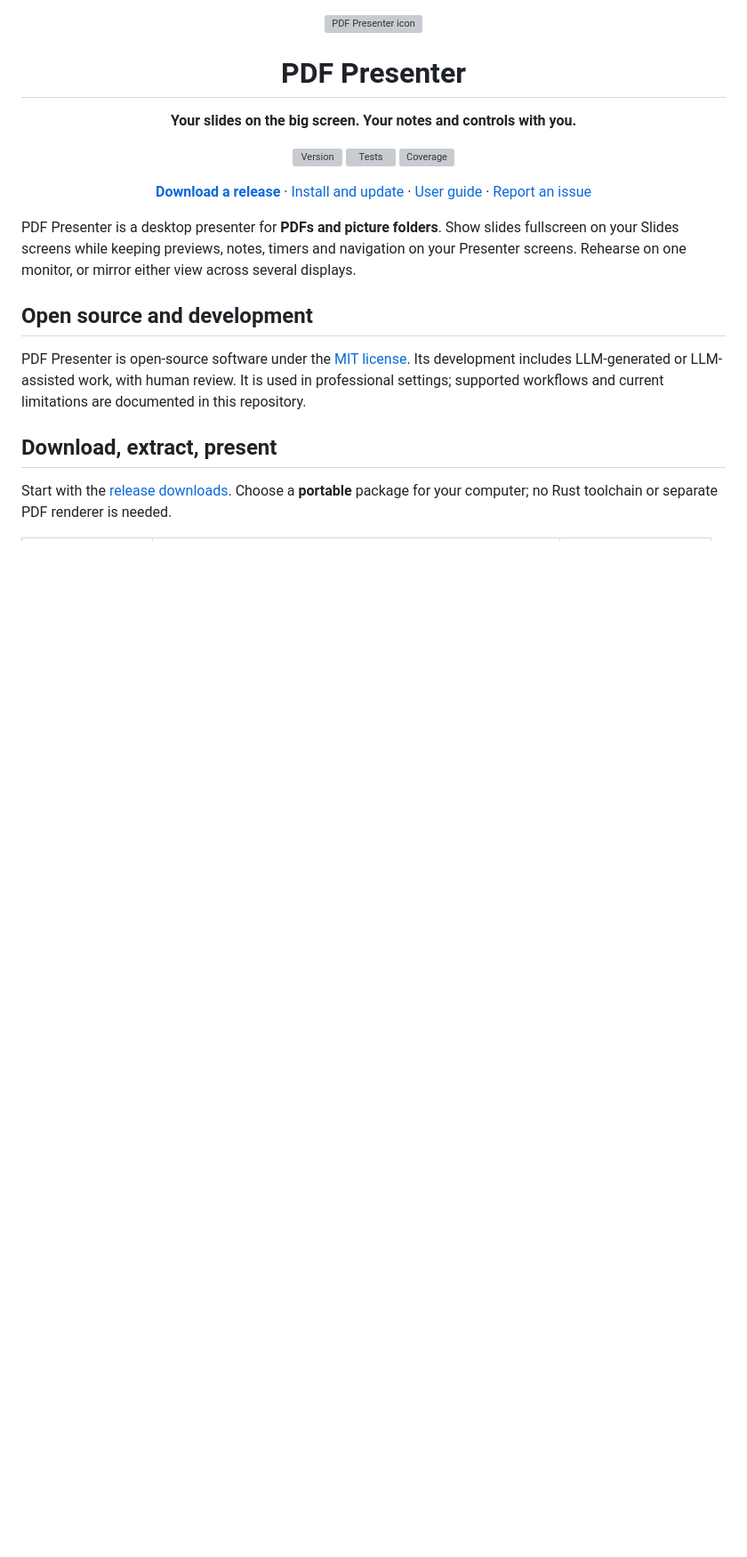
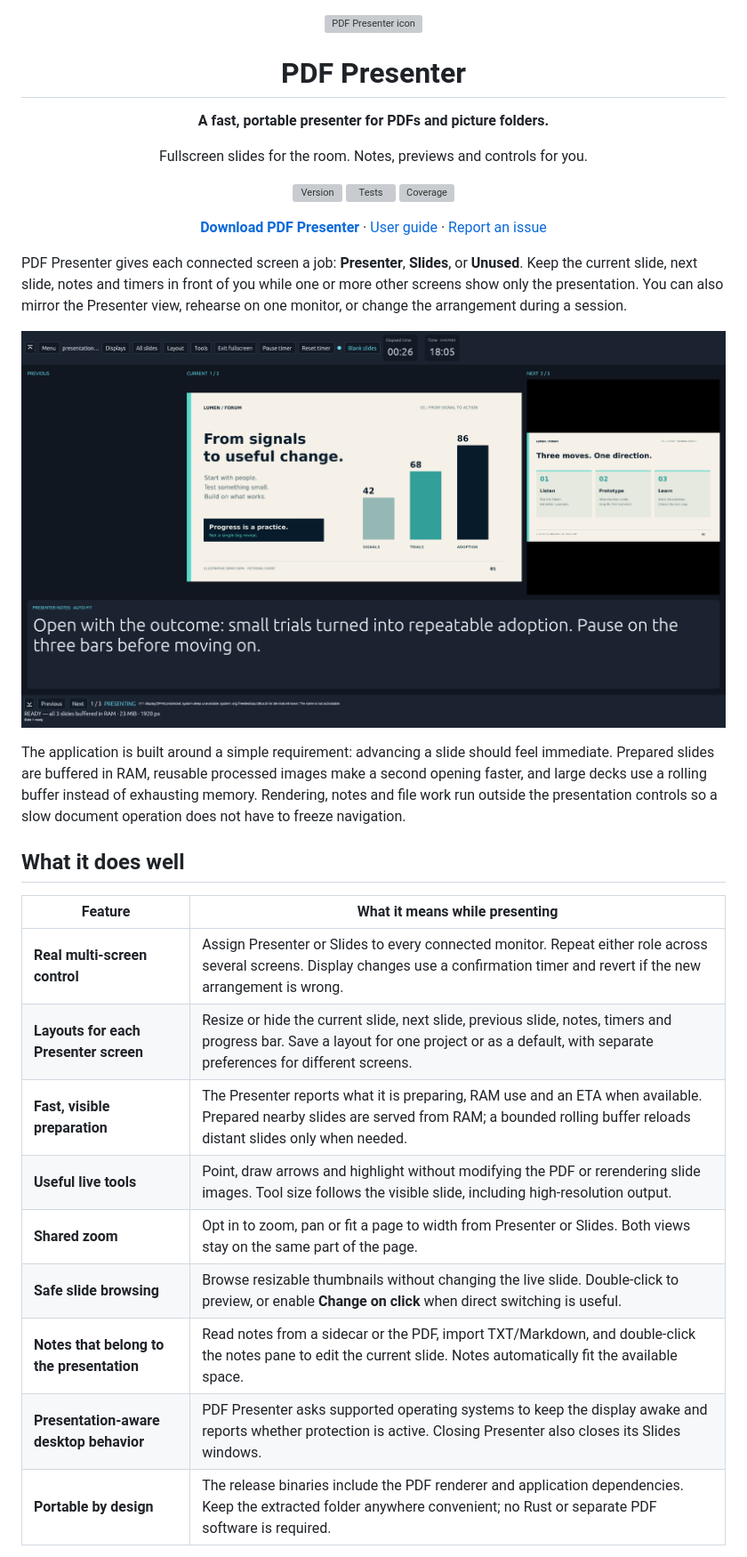
Before and after one commit to idle-org/Deckstride, a Markdown page: README.md, the part around one of its changes. Shown at 89% size. GitHub-like rendering; pictures changed too: docs/images/presenter-overview.png (added); blank space fills up the shorter version; grey boxes are pictures that could not be loaded.

```diff
--- a/README.md
+++ b/README.md
@@ -2,7 +2,8 @@
   <img src="crates/pdf-presenter/assets/app-icon.png" width="96" height="96" alt="PDF Presenter icon">
 </p>
 <h1 align="center">PDF Presenter</h1>
-<p align="center"><strong>Your slides on the big screen. Your notes and controls with you.</strong></p>
+<p align="center"><strong>A fast, portable presenter for PDFs and picture folders.</strong></p>
+<p align="center">Fullscreen slides for the room. Notes, previews and controls for you.</p>
 
 <p align="center">
   <a href="docs/changelog.md"><img src="https://assets.dandaedre.com/coverage/idle-org/pdf-presenter/main/version.svg" alt="Version"></a>
@@ -11,27 +12,37 @@
 </p>
 
 <p align="center">
-  <a href="https://proxy.dandaedre.com/gitea/idle-org/pdf-presenter/releases"><strong>Download a release</strong></a> ·
-  <a href="docs/user-guide.md#install-and-update">Install and update</a> ·
+  <a href="https://proxy.dandaedre.com/gitea/idle-org/pdf-presenter/releases"><strong>Download PDF Presenter</strong></a> ·
   <a href="docs/user-guide.md">User guide</a> ·
   <a href="https://proxy.dandaedre.com/gitea/idle-org/pdf-presenter/issues">Report an issue</a>
 </p>
 
-PDF Presenter is a desktop presenter for **PDFs and picture folders**. Show slides
-fullscreen on your Slides screens while keeping previews, notes, timers and
-navigation on your Presenter screens. Rehearse on one monitor, or mirror either view
-across several displays.
+PDF Presenter gives each connected screen a job: **Presenter**, **Slides**, or
+**Unused**. Keep the current slide, next slide, notes and timers in front of you
+while one or more other screens show only the presentation. You can also mirror the
+Presenter view, rehearse on one monitor, or change the arrangement during a session.
 
-## Open source and development
+<p align="center">
+  <img src="docs/images/presenter-overview.png" alt="Presenter view showing the current slide, next slide, fitted notes, timer and navigation" width="100%">
+</p>
 
-PDF Presenter is open-source software under the [MIT license](LICENSE). Its
-development includes LLM-generated or LLM-assisted work, with human review.
-It is used in professional settings; supported workflows and current
-limitations are documented in this repository.
+The application is built around a simple requirement: advancing a slide should feel
+immediate. Prepared slides are buffered in RAM, reusable processed images make a
+second opening faster, and large decks use a rolling buffer instead of exhausting
+memory. Rendering, notes and file work run outside the presentation controls so a
+slow document operation does not have to freeze navigation.
 
-## Download, extract, present
+## What it does well
 
-Start with the [release downloads](https://proxy.dandaedre.com/gitea/idle-org/pdf-presenter/releases).
-Choose a **portable** package for your computer; no Rust toolchain or separate PDF
-renderer is needed.
+| Feature | What it means while presenting |
+| --- | --- |
+| **Real multi-screen control** | Assign Presenter or Slides to every connected monitor. Repeat either role across several screens. Display changes use a confirmation timer and revert if the new arrangement is wrong. |
+| **Layouts for each Presenter screen** | Resize or hide the current slide, next slide, previous slide, notes, timers and progress bar. Save a layout for one project or as a default, with separate preferences for different screens. |
+| **Fast, visible preparation** | The Presenter reports what it is preparing, RAM use and an ETA when available. Prepared nearby slides are served from RAM; a bounded rolling buffer reloads distant slides only when needed. |
+| **Useful live tools** | Point, draw arrows and highlight without modifying the PDF or rerendering slide images. Tool size follows the visible slide, including high-resolution output. |
+| **Shared zoom** | Opt in to zoom, pan or fit a page to width from Presenter or Slides. Both views stay on the same part of the page. |
+| **Safe slide browsing** | Browse resizable thumbnails without changing the live slide. Double-click to preview, or enable **Change on click** when direct switching is useful. |
+| **Notes that belong to the presentation** | Read notes from a sidecar or the PDF, import TXT/Markdown, and double-click the notes pane to edit the current slide. Notes automatically fit the available space. |
+| **Presentation-aware desktop behavior** | PDF Presenter asks supported operating systems to keep the display awake and reports whether protection is active. Closing Presenter also closes its Slides windows. |
+| **Portable by design** | The release binaries include the PDF renderer and application dependencies. Keep the extracted folder anywhere convenient; no Rust or separate PDF software is required. |
 
```
Also changed, not shown: other parts of README.md (+72 -55 lines), docs/changelog.md (+8 -0 lines), docs/images/all-slides.png (added), docs/images/display-routing.png (added), docs/images/presenter-tools.png (added), 2 other files.
